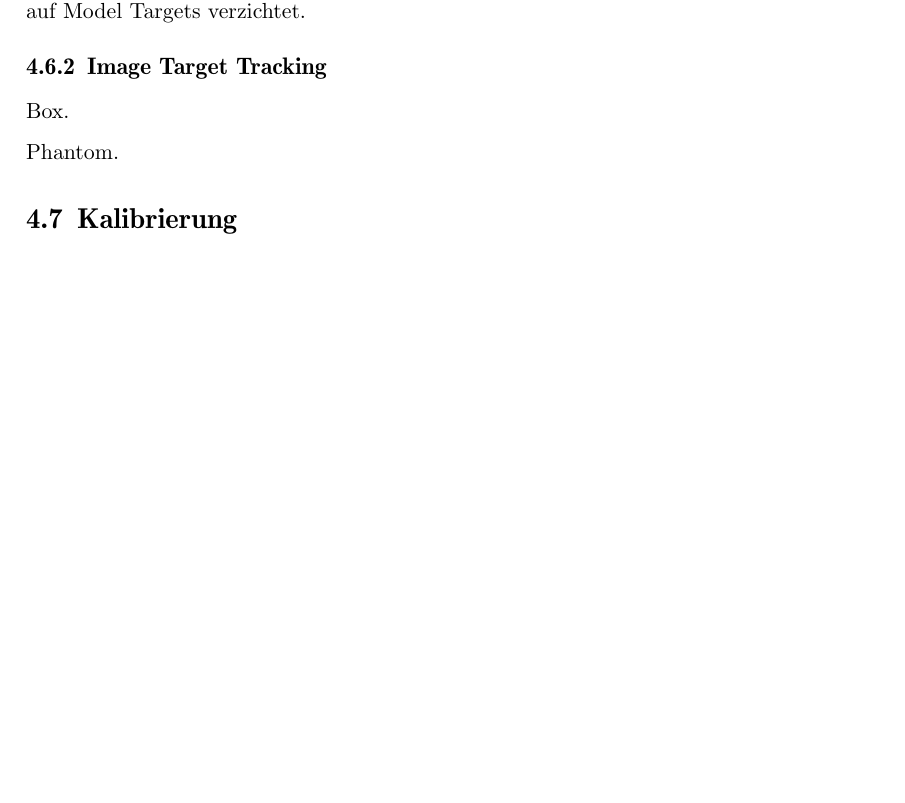
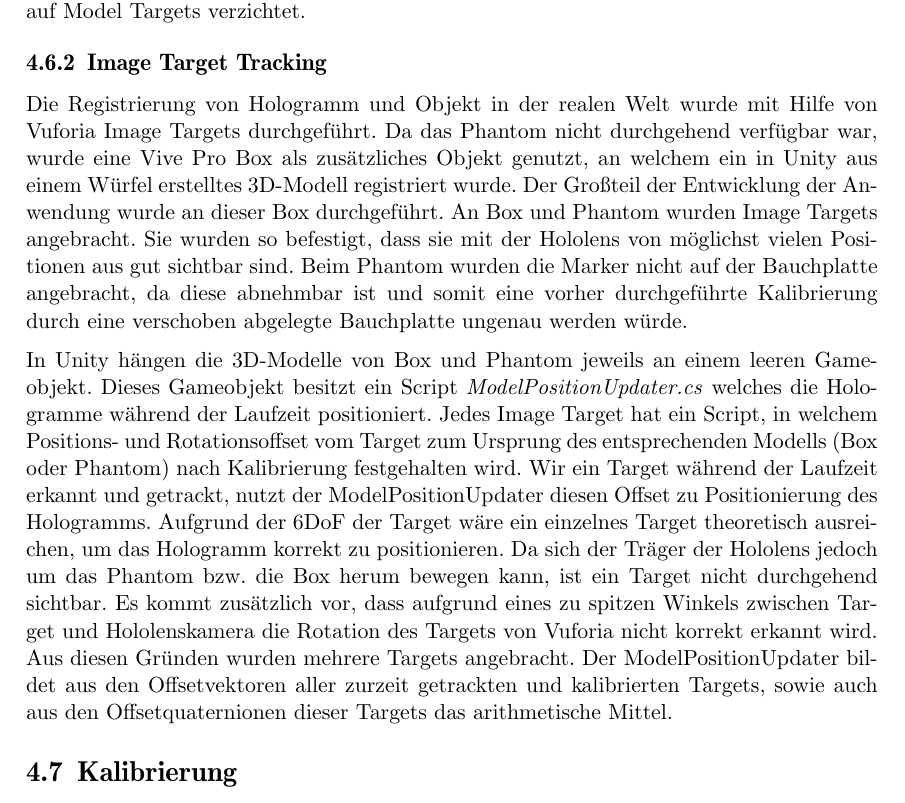
Before and after one commit to Tosiage/Thesis, a LaTeX thesis (thesis.tex, which reads chapters/methods.tex): part of page 26 of 37, cut so that both start at the same text, the shorter picture padded with empty space. Compiled offline with pdfLaTeX.

Commit message:
Image Targets

```diff
--- a/chapters/methods.tex
+++ b/chapters/methods.tex
@@ -209,9 +209,12 @@ Allerdings ist dieser Ansatz dennoch nicht geeignet für eine Anwendung im mediz
 Zusätzlich ist der zeitige Aufwand, den das Erstellen eines Model Targets mit dem Model Target Generator mit sich bringt sehr viel höher als das Nutzen von planaren Markern, welche an den Patienten angebracht werden. Aus diesem Grund wurde im weiteren Verlauf auf Model Targets verzichtet.
 
 \subsection{Image Target Tracking}
-Box.
 
-Phantom.
+Die Registrierung von Hologramm und Objekt in der realen Welt wurde mit Hilfe von Vuforia Image Targets durchgeführt. Da das Phantom nicht durchgehend verfügbar war, wurde eine Vive Pro Box als zusätzliches Objekt genutzt, an welchem ein in Unity aus einem Würfel erstelltes 3D-Modell registriert wurde. Der Großteil der Entwicklung der Anwendung wurde an dieser Box durchgeführt. %TODO Bilder von Phantom und Box mit Markern
+An Box und Phantom wurden Image Targets angebracht. Sie wurden so befestigt, dass sie mit der Hololens von möglichst vielen Positionen aus gut sichtbar sind.
+Beim Phantom wurden die Marker nicht auf der Bauchplatte angebracht, da diese abnehmbar ist und somit eine vorher durchgeführte Kalibrierung durch eine verschoben abgelegte Bauchplatte ungenau werden würde.
+
+In Unity hängen die 3D-Modelle von Box und Phantom jeweils an einem leeren Gameobjekt. Dieses Gameobjekt besitzt ein Script \emph{ModelPositionUpdater.cs} welches die Hologramme während der Laufzeit positioniert. Jedes Image Target hat ein Script, in welchem Positions- und Rotationsoffset vom Target zum Ursprung des entsprechenden Modells (Box oder Phantom) nach Kalibrierung festgehalten wird. Wir ein Target während der Laufzeit erkannt und getrackt, nutzt der ModelPositionUpdater diesen Offset zu Positionierung des Hologramms. Aufgrund der 6DoF der Target wäre ein einzelnes Target theoretisch ausreichen, um das Hologramm korrekt zu positionieren. Da sich der Träger der Hololens jedoch um das Phantom bzw. die Box herum bewegen kann, ist ein Target nicht durchgehend sichtbar. Es kommt zusätzlich vor, dass aufgrund eines zu spitzen Winkels zwischen Target und Hololenskamera die Rotation des Targets von Vuforia nicht korrekt erkannt wird. Aus diesen Gründen wurden mehrere Targets angebracht. Der ModelPositionUpdater bildet aus den Offsetvektoren aller zurzeit getrackten und kalibrierten Targets, sowie auch aus den Offsetquaternionen dieser Targets das arithmetische Mittel.
 
 \section{Kalibrierung}
 mit Hololens.
```
Also changed, not shown: thesis.pdf.
